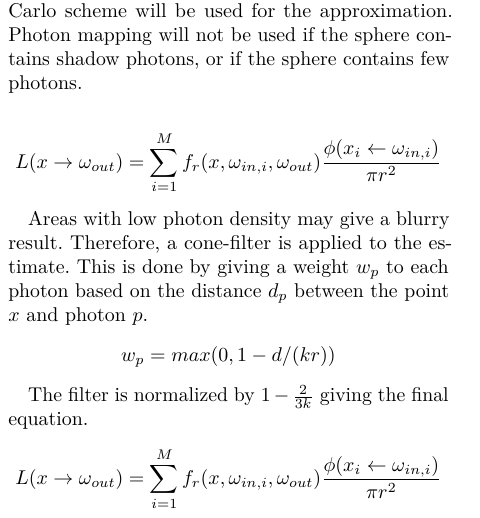
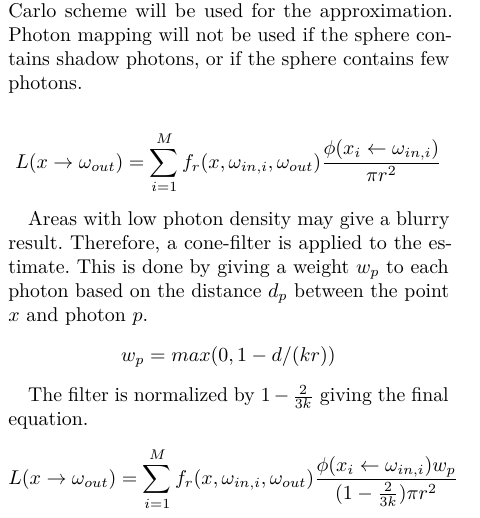
Before and after one commit to CaffeineViking/mcrt, a LaTeX document (docs/mcrt.tex): part of one column of page 9 of 16, cut so that both start at the same text. Compiled offline with pdfLaTeX.

Commit message:
Add filter normalization

```diff
--- a/docs/mcrt.tex
+++ b/docs/mcrt.tex
@@ -476,7 +476,7 @@ holds we have an intersection and the distance \(t\) the ray has to travel to th
 
             The filter is normalized by $1 - \tfrac{2}{3k}$ giving the final equation.
             \begin{equation*}
-         L(x \rightarrow \omega_{out}) = \sum_{i=1}^M f_r(x, \omega_{in,i}, \omega_{out}) \frac{\phi(x_i \leftarrow \omega_{in,i}) }{\pi r^2}
+              L(x \rightarrow \omega_{out}) = \sum_{i=1}^M f_r(x, \omega_{in,i}, \omega_{out}) \frac{\phi(x_i \leftarrow \omega_{in,i}) w_p }{(1-\tfrac{2}{3k}) \pi r^2}
             \end{equation*}
 
         \subsection{Anti-Aliasing \& Sampling} \label{sec:anti-aliasing_and_sampling}
```
Also changed, not shown: docs/mcrt.tex (1 more changed lines), 1 other file.
